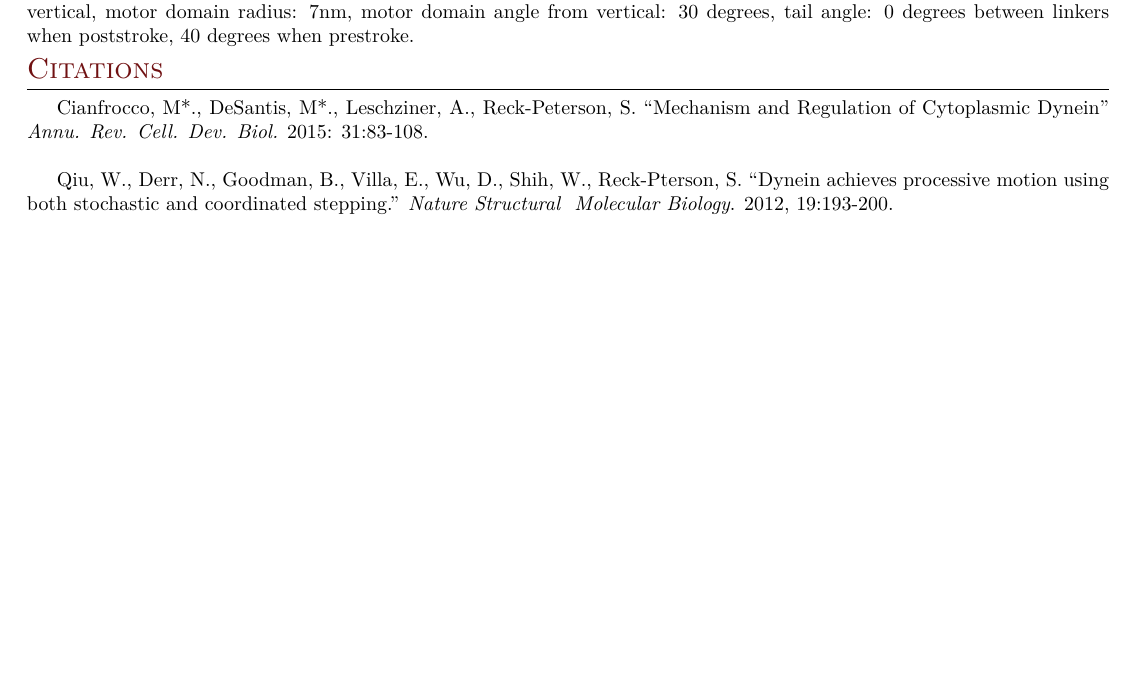
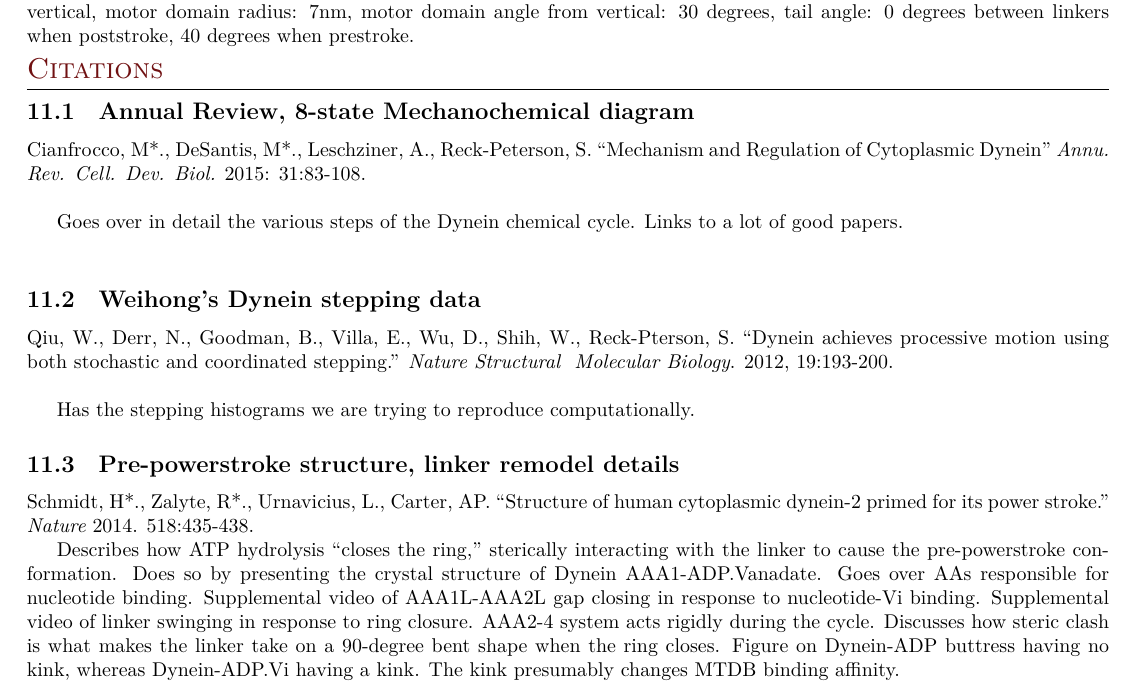
Before and after one commit to elliotc12/dynein_walk, a LaTeX thesis (thesis_stuff/thesis_stuff.tex): part of page 11 of 11, cut so that both start at the same text, the shorter picture padded with empty space. Compiled offline with XeLaTeX; a missing font is replaced by an installed copy or a similar font.

Commit message:
Add notes on Dynein pre-powerstroke crystal structure paper.

```diff
--- a/thesis_stuff/thesis_stuff.tex
+++ b/thesis_stuff/thesis_stuff.tex
@@ -630,8 +630,19 @@ Sarlah et al. use the following physical parameters for Dynein: $L_s = 12$nm, $L
 domain radius: 7nm, motor domain angle from vertical: 30 degrees, tail angle: 0 degrees between linkers when poststroke, 40 degrees when prestroke.
 
 \section{Citations}
+\subsection{Annual Review, 8-state Mechanochemical diagram}
 Cianfrocco, M*., DeSantis, M*., Leschziner, A., Reck-Peterson, S. ``Mechanism and Regulation of Cytoplasmic Dynein'' \textit{Annu. Rev. Cell. Dev. Biol.} 2015: 31:83-108.\\
 
+Goes over in detail the various steps of the Dynein chemical cycle. Links to a lot of good papers.\\
+
+\subsection{Weihong's Dynein stepping data}
 Qiu, W., Derr, N., Goodman, B., Villa, E., Wu, D., Shih, W., Reck-Pterson, S. ``Dynein achieves processive motion using both stochastic and coordinated stepping.'' \textit{Nature Structural & Molecular Biology}. 2012, 19:193-200.\\
 
+Has the stepping histograms we are trying to reproduce computationally.
+
+\subsection{Pre-powerstroke structure, linker remodel details}
+Schmidt, H*., Zalyte, R*., Urnavicius, L., Carter, AP. ``Structure of human cytoplasmic dynein-2 primed for its power stroke.'' \textit{Nature} 2014. 518:435-438.
+
+Describes how ATP hydrolysis ``closes the ring,'' sterically interacting with the linker to cause the pre-powerstroke conformation. Does so by presenting the crystal structure of Dynein AAA1-ADP.Vanadate. Goes over AAs responsible for nucleotide binding. Supplemental video of AAA1L-AAA2L gap closing in response to nucleotide-Vi binding. Supplemental video of linker swinging in response to ring closure. AAA2-4 system acts rigidly during the cycle. Discusses how steric clash is what makes the linker take on a 90-degree bent shape when the ring closes. Figure on Dynein-ADP buttress having no kink, whereas Dynein-ADP.Vi having a kink. The kink presumably changes MTDB binding affinity.
+
 \end{document}
```
